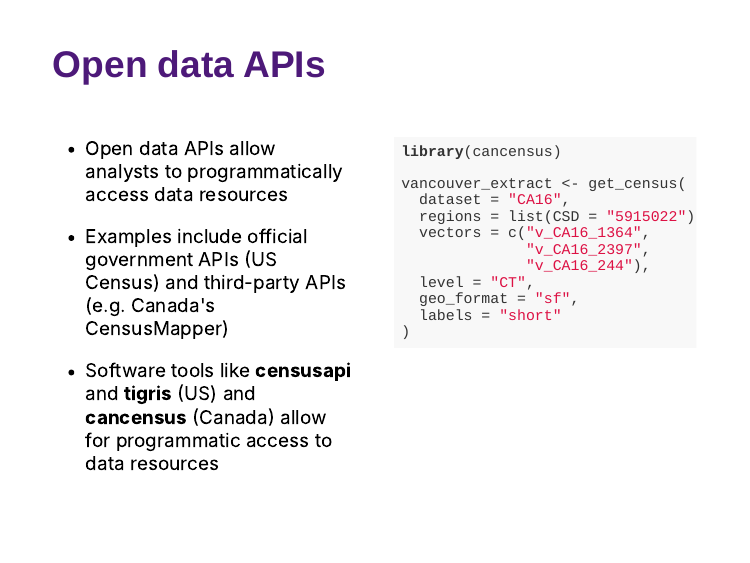
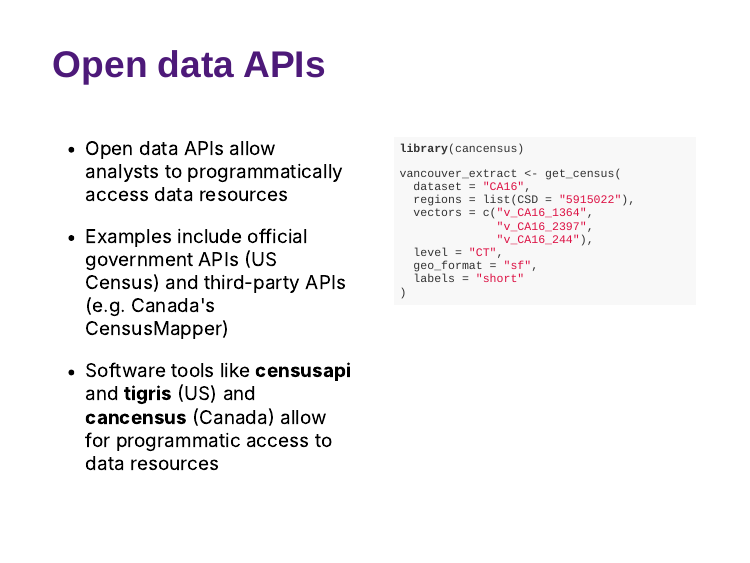
Before and after one commit to walkerke/paa2021, an R Markdown document (index.Rmd): page 5 of 13. Rendered offline with R 4.5, knitr and Pandoc, with nearby package versions; the code chunks are not run, so their results and figures are left out; the slides are laid out offline by our stand-in for remark.js, each with all of its steps uncovered, in fonts that may differ from those the slides ask for, and without slide numbers, shadows or browser add-ons.

Commit message:
make code size a bit smaller

```diff
--- a/xaringan-themer.css
+++ b/xaringan-themer.css
@@ -35,7 +35,7 @@
   --code-font-is-google: 1;
   --base-font-size: 20px;
   --text-font-size: 1.15rem;
-  --code-font-size: 0.9rem;
+  --code-font-size: 0.7rem;
   --code-inline-font-size: 1em;
   --header-h1-font-size: 2.75rem;
   --header-h2-font-size: 2.25rem;
```
Also changed, not shown: index.Rmd (+1 -0 lines).
